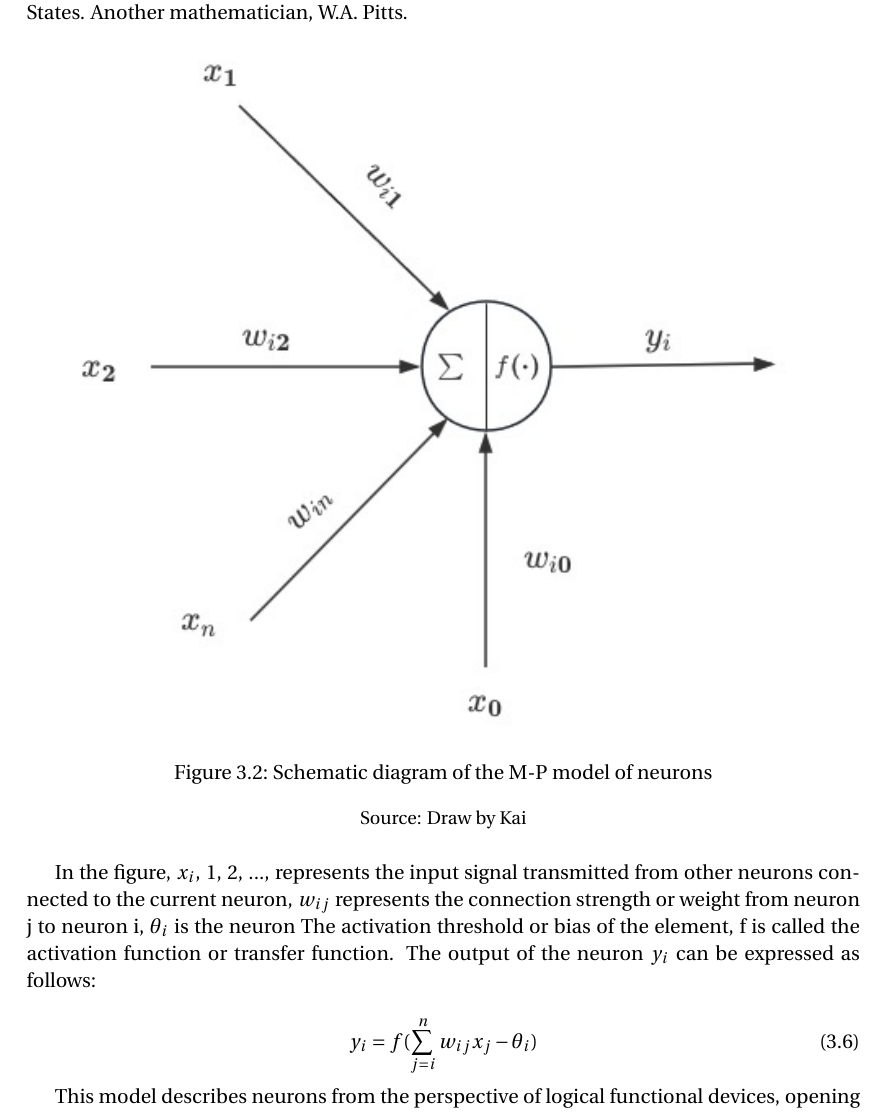
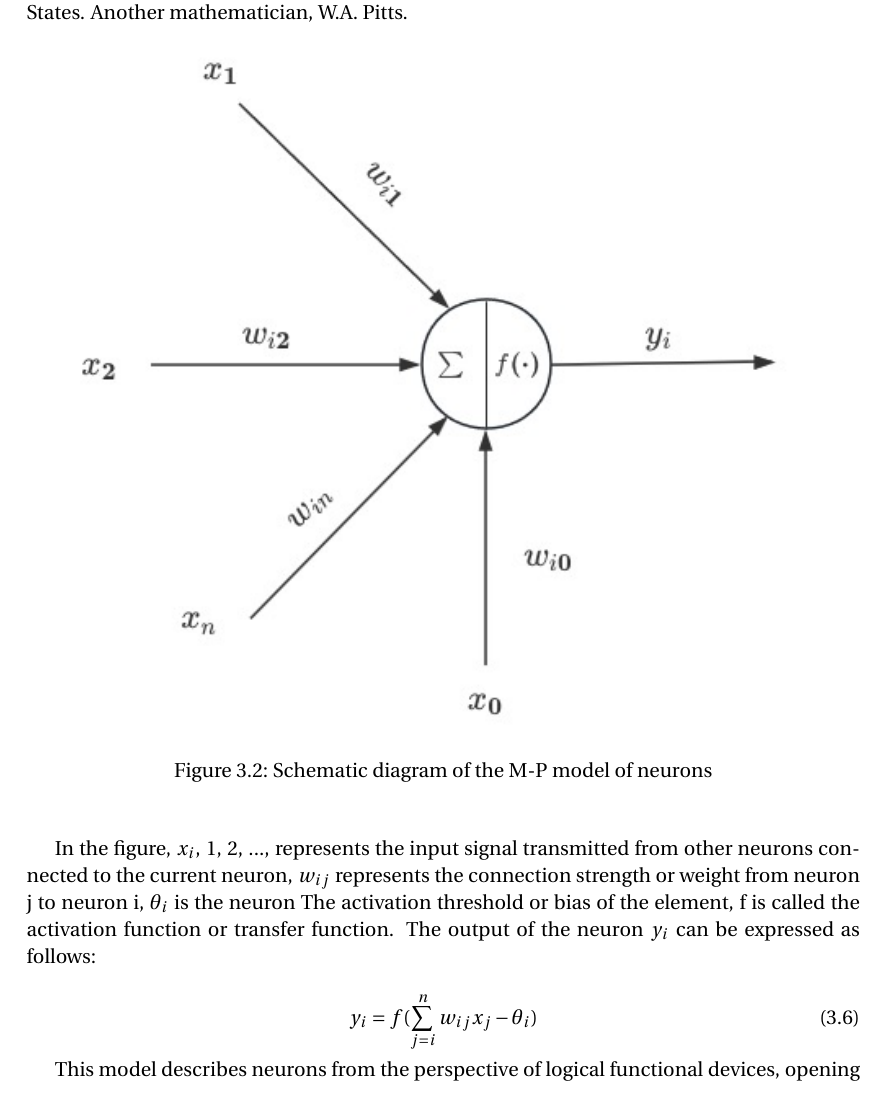
Before and after one commit to SucreCC/latex, a LaTeX document (AM6015/report.tex): part of page 8 of 14, cut so that both start at the same text. Compiled offline with pdfLaTeX.

Commit message:
if a diagram draw by myself then no need to metion the source

```diff
--- a/AM6015/report.tex
+++ b/AM6015/report.tex
@@ -275,7 +275,6 @@ Since the Spanish anatomist Cajal founded the neuron theory at the end of the 19
     \caption{Schematic diagram of the M-P model of neurons}
     \label{fig:my_picture}
     \vspace{1pt} % Vertical space, optional
-    \small{Source: Draw by Kai}
 \end{figure}
 
 In the figure, $x_i$, 1, 2, ..., represents the input signal transmitted from other neurons connected to the current neuron, $w_{ij}$ represents the connection strength or weight from neuron j to neuron i, $\theta_i$ is the neuron The activation threshold or bias of the element, f is called the activation function or transfer function. The output of the neuron $y_i$ can be expressed as follows:
```
Also changed, not shown: AM6015/data/Hebb-learning-rules.png (added), AM6015/report.pdf, 4 other files.
